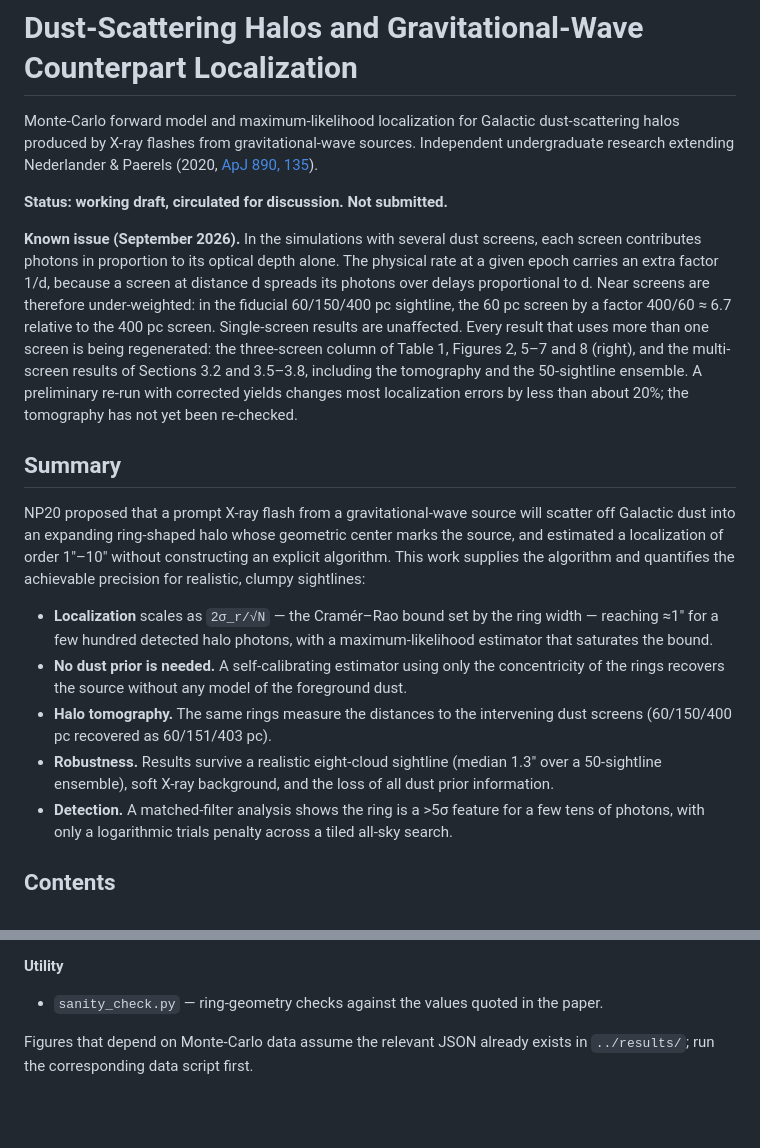
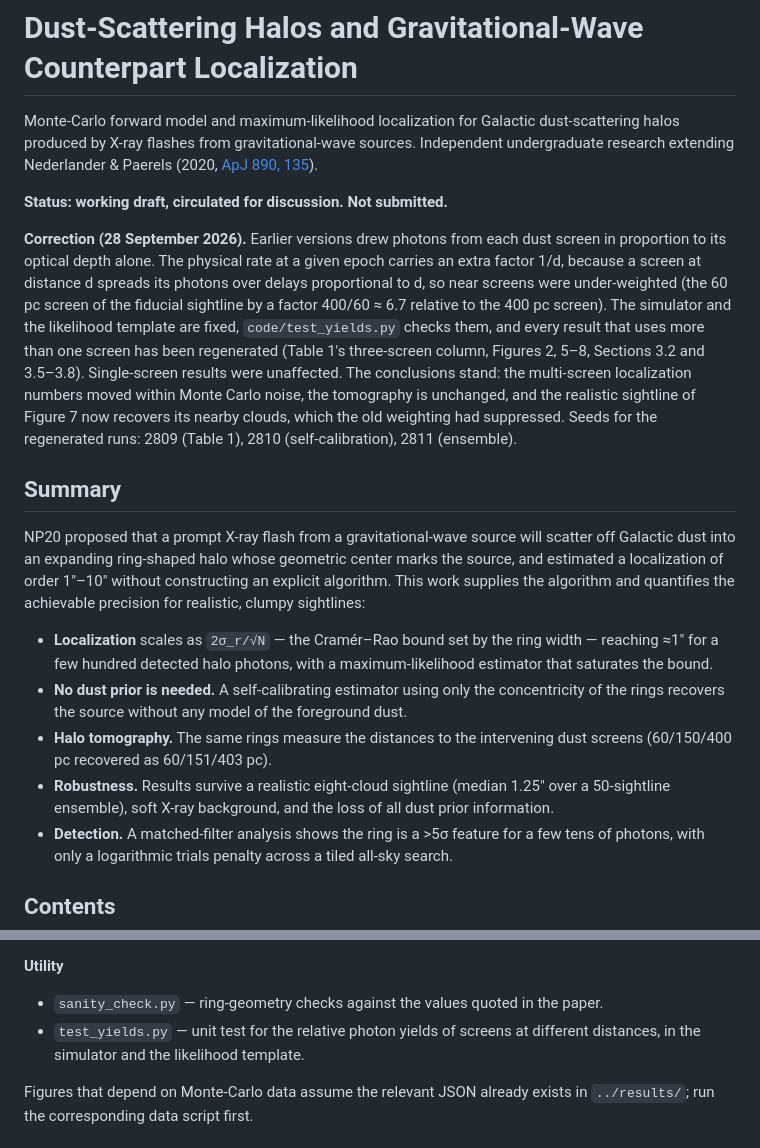
Before and after one commit to vainegloire/dust-scattering-halos, a Markdown page: README.md, 2 parts joined by grey strips. Rendered like a GitHub page; blank space fills up the shorter version.

```diff
--- a/README.md
+++ b/README.md
@@ -7,18 +7,20 @@ sources. Independent undergraduate research extending Nederlander & Paerels
 
 **Status: working draft, circulated for discussion. Not submitted.**
 
-**Known issue (September 2026).** In the simulations with several dust
-screens, each screen contributes photons in proportion to its optical depth
-alone. The physical rate at a given epoch carries an extra factor 1/d, because
-a screen at distance d spreads its photons over delays proportional to d. Near
-screens are therefore under-weighted: in the fiducial 60/150/400 pc sightline,
-the 60 pc screen by a factor 400/60 ≈ 6.7 relative to the 400 pc screen. Single-screen results are
-unaffected. Every result that uses more than one screen is being regenerated:
-the three-screen column of Table 1, Figures 2, 5–7 and 8 (right), and the
-multi-screen results of Sections 3.2 and 3.5–3.8, including the tomography
-and the 50-sightline ensemble. A preliminary re-run with corrected yields
-changes most localization errors by less than about 20%; the tomography has
-not yet been re-checked.
+**Correction (28 September 2026).** Earlier versions drew photons from each
+dust screen in proportion to its optical depth alone. The physical rate at a
+given epoch carries an extra factor 1/d, because a screen at distance d
+spreads its photons over delays proportional to d, so near screens were
+under-weighted (the 60 pc screen of the fiducial sightline by a factor
+400/60 ≈ 6.7 relative to the 400 pc screen). The simulator and the likelihood
+template are fixed, `code/test_yields.py` checks them, and every result that
+uses more than one screen has been regenerated (Table 1's three-screen
+column, Figures 2, 5–8, Sections 3.2 and 3.5–3.8). Single-screen results were
+unaffected. The conclusions stand: the multi-screen localization numbers
+moved within Monte Carlo noise, the tomography is unchanged, and the
+realistic sightline of Figure 7 now recovers its nearby clouds, which the old
+weighting had suppressed. Seeds for the regenerated runs: 2809 (Table 1),
+2810 (self-calibration), 2811 (ensemble).
 
 ## Summary
 
@@ -37,8 +39,8 @@ quantifies the achievable precision for realistic, clumpy sightlines:
 - **Halo tomography.** The same rings measure the distances to the
   intervening dust screens (60/150/400 pc recovered as 60/151/403 pc).
 - **Robustness.** Results survive a realistic eight-cloud sightline (median
-  1.3″ over a 50-sightline ensemble), soft X-ray background, and the loss of
-  all dust prior information.
+  1.25″ over a 50-sightline ensemble), soft X-ray background, and the loss
+  of all dust prior information.
 - **Detection.** A matched-filter analysis shows the ring is a >5σ feature
   for a few tens of photons, with only a logarithmic trials penalty across a
   tiled all-sky search.
@@ -102,6 +104,8 @@ read/write JSON in `../results/`, and write figures to `../figures/`.
 
 - `sanity_check.py` — ring-geometry checks against the values quoted in the
   paper.
+- `test_yields.py` — unit test for the relative photon yields of screens at
+  different distances, in the simulator and the likelihood template.
 
 Figures that depend on Monte-Carlo data assume the relevant JSON already
 exists in `../results/`; run the corresponding data script first.
```
Also changed, not shown: paper.md (+14 -14 lines), figures/fig2_multi_cloud.png, figures/fig5_selfcal_vs_template.png, figures/fig6_tomography.png, figures/fig7_realistic_sightline.png, figures/fig8_time_evolution.png, 8 other files.
